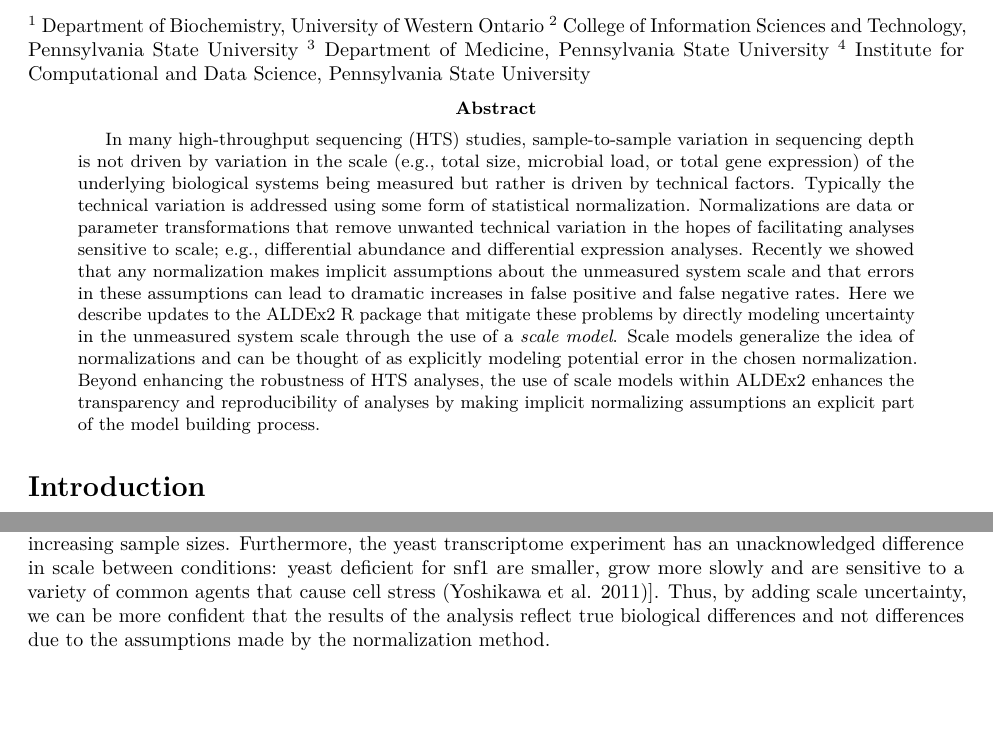
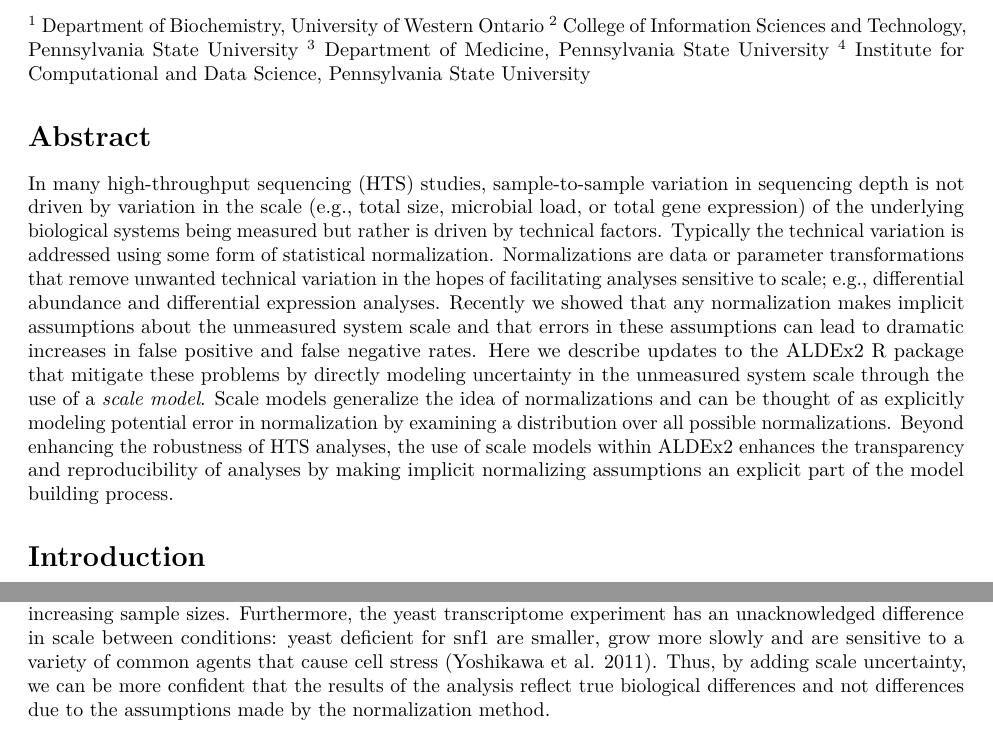
Before and after one commit to ggloor/scale-sim-bio, a LaTeX document (go3-author.tex): two parts of pages 1 and 4 of 13, joined at a grey line, cut so that both start at the same text, the shorter picture padded with empty space. Compiled offline with pdfLaTeX.

Commit message:
go3-edits

```diff
--- a/go3-author.tex
+++ b/go3-author.tex
@@ -98,7 +98,7 @@ $^2$ College of Information Sciences and Technology, Pennsylvania  State Univers
 $^3$ Department of Medicine, Pennsylvania  State University
 $^4$ Institute for Computational and Data Science, Pennsylvania State University
 
-\begin{abstract}
+\section{Abstract}\label{abstract}
 In many high-throughput sequencing (HTS) studies, sample-to-sample
 variation in sequencing depth is not driven by variation in the scale
 (e.g., total size, microbial load, or total gene expression) of the
@@ -115,11 +115,12 @@ describe updates to the ALDEx2 R package that mitigate these problems by
 directly modeling uncertainty in the unmeasured system scale through the
 use of a \textit{scale model}. Scale models generalize the idea of
 normalizations and can be thought of as explicitly modeling potential
-error in the chosen normalization. Beyond enhancing the robustness of
-HTS analyses, the use of scale models within ALDEx2 enhances the
-transparency and reproducibility of analyses by making implicit
-normalizing assumptions an explicit part of the model building process.
-\end{abstract}
+error in normalization by examining a distribution over all possible
+normalizations.  Beyond enhancing the robustness of HTS analyses,
+the use of scale models within ALDEx2 enhances the transparency and
+reproducibility of analyses by making implicit normalizing assumptions an
+explicit part of the model building process.
+%\end{abstract}
 
 \hypertarget{introduction}{%
 \section{Introduction}\label{introduction}}
@@ -340,10 +341,10 @@ scale of the data brings about an increasing false precision with
 increasing sample sizes. Furthermore, the yeast transcriptome experiment
 has an unacknowledged difference in scale between conditions: yeast
 deficient for snf1 are smaller, grow more slowly and are sensitive to a
-variety of common agents that cause cell stress (Yoshikawa et al.
-2011){]}. Thus, by adding scale uncertainty, we can be more confident
-that the results of the analysis reflect true biological differences and
-not differences due to the assumptions made by the normalization method.
+variety of common agents that cause cell stress (Yoshikawa et al. 2011).
+Thus, by adding scale uncertainty, we can be more confident that the
+results of the analysis reflect true biological differences and not
+differences due to the assumptions made by the normalization method.
 
 We start by examining the dispersion (variance) of the data as counts
 and as the logarithm of the normalized counts when calculated by DESeq2
```
Also changed, not shown: code/meta.DESeq.R (+3 -3 lines), go3.tex (+4 -4 lines), go3_files/figure-latex/meta-1.pdf, go3_files/figure-latex/plot1-1.pdf, 17 other files.
